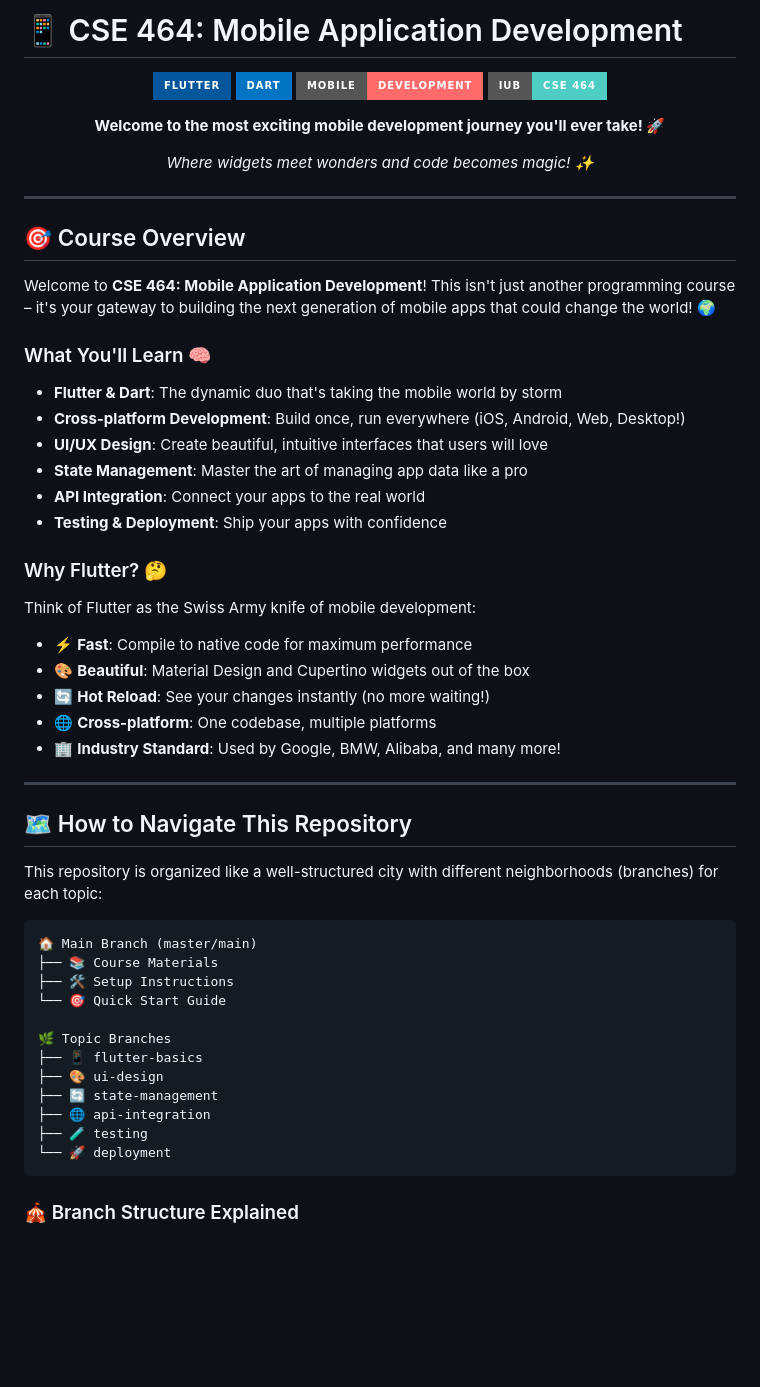
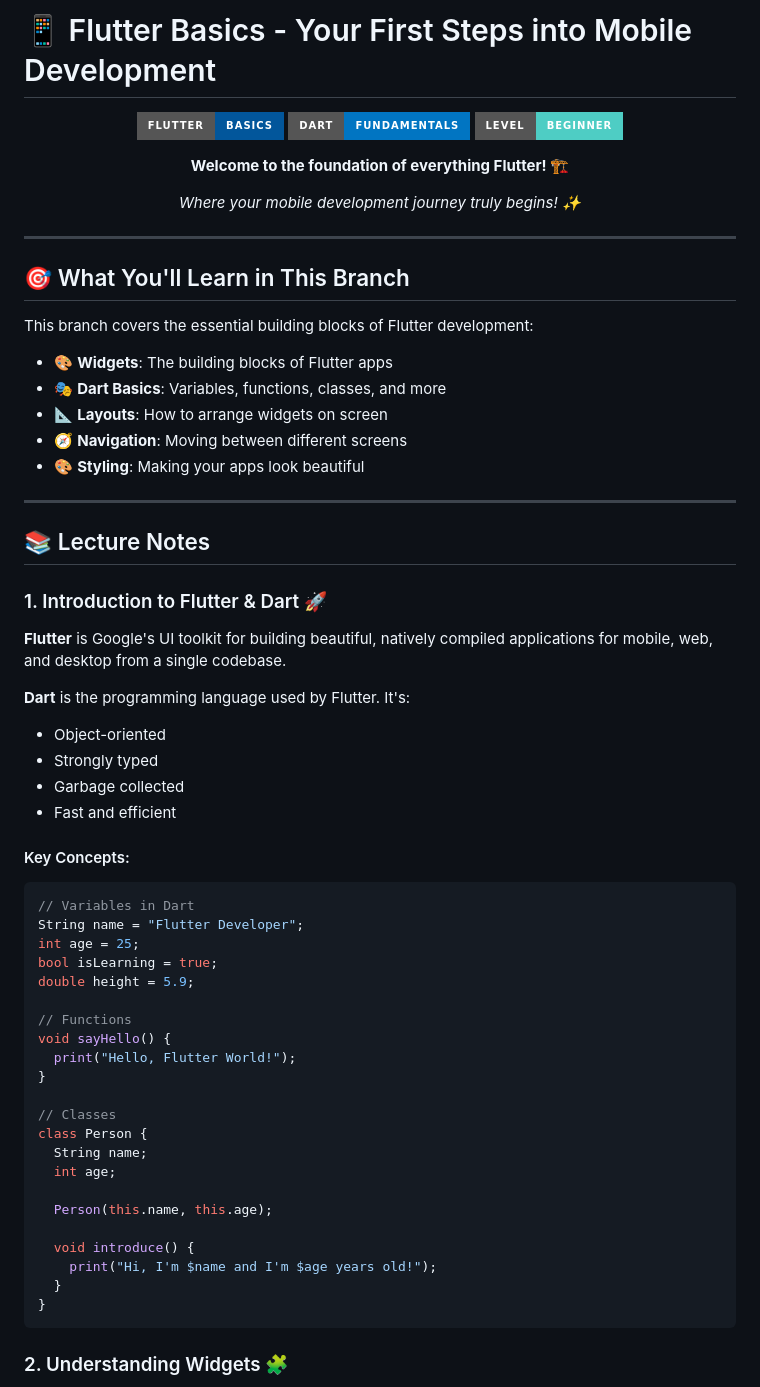
Before and after one commit to Rayhan12/CSE-464-Mobile-Application-Development, a Markdown page: README.md, the part around one of its changes. Drawn GitHub-style; badges without logos; blank space fills up the shorter version.

Commit message:
Add Flutter Basics branch with comprehensive lecture notes and projects

````diff
--- a/README.md
+++ b/README.md
@@ -1,60 +1,68 @@
-# 📱 CSE 464: Mobile Application Development
+# 📱 Flutter Basics - Your First Steps into Mobile Development
 
 <div align="center">
 
-![Flutter](https://img.shields.io/badge/Flutter-02569B?style=for-the-badge&logo=flutter&logoColor=white)
-![Dart](https://img.shields.io/badge/Dart-0175C2?style=for-the-badge&logo=dart&logoColor=white)
-![Mobile](https://img.shields.io/badge/Mobile-Development-FF6B6B?style=for-the-badge)
-![IUB](https://img.shields.io/badge/IUB-CSE%20464-4ECDC4?style=for-the-badge)
+![Flutter Basics](https://img.shields.io/badge/Flutter-Basics-02569B?style=for-the-badge&logo=flutter&logoColor=white)
+![Dart](https://img.shields.io/badge/Dart-Fundamentals-0175C2?style=for-the-badge&logo=dart&logoColor=white)
+![Beginner](https://img.shields.io/badge/Level-Beginner-4ECDC4?style=for-the-badge)
 
-**Welcome to the most exciting mobile development journey you'll ever take! 🚀**
+**Welcome to the foundation of everything Flutter! 🏗️**
 
-*Where widgets meet wonders and code becomes magic! ✨*
+*Where your mobile development journey truly begins! ✨*
 
 </div>
 
 ---
 
-## 🎯 Course Overview
+## 🎯 What You'll Learn in This Branch
 
-Welcome to **CSE 464: Mobile Application Development**! This isn't just another programming course – it's your gateway to building the next generation of mobile apps that could change the world! 🌍
+This branch covers the essential building blocks of Flutter development:
 
-### What You'll Learn 🧠
-- **Flutter & Dart**: The dynamic duo that's taking the mobile world by storm
-- **Cross-platform Development**: Build once, run everywhere (iOS, Android, Web, Desktop!)
-- **UI/UX Design**: Create beautiful, intuitive interfaces that users will love
-- **State Management**: Master the art of managing app data like a pro
-- **API Integration**: Connect your apps to the real world
-- **Testing & Deployment**: Ship your apps with confidence
-
-### Why Flutter? 🤔
-Think of Flutter as the Swiss Army knife of mobile development:
-- ⚡ **Fast**: Compile to native code for maximum performance
-- 🎨 **Beautiful**: Material Design and Cupertino widgets out of the box
-- 🔄 **Hot Reload**: See your changes instantly (no more waiting!)
-- 🌐 **Cross-platform**: One codebase, multiple platforms
-- 🏢 **Industry Standard**: Used by Google, BMW, Alibaba, and many more!
+- 🎨 **Widgets**: The building blocks of Flutter apps
+- 🎭 **Dart Basics**: Variables, functions, classes, and more
+- 📐 **Layouts**: How to arrange widgets on screen
+- 🧭 **Navigation**: Moving between different screens
+- 🎨 **Styling**: Making your apps look beautiful
 
 ---
 
-## 🗺️ How to Navigate This Repository
+## 📚 Lecture Notes
 
-This repository is organized like a well-structured city with different neighborhoods (branches) for each topic:
+### 1. Introduction to Flutter & Dart 🚀
 
-```
-🏠 Main Branch (master/main)
-├── 📚 Course Materials
-├── 🛠️ Setup Instructions
-└── 🎯 Quick Start Guide
+**Flutter** is Google's UI toolkit for building beautiful, natively compiled applications for mobile, web, and desktop from a single codebase.
 
-🌿 Topic Branches
-├── 📱 flutter-basics
-├── 🎨 ui-design
-├── 🔄 state-management
-├── 🌐 api-integration
-├── 🧪 testing
-└── 🚀 deployment
+**Dart** is the programming language used by Flutter. It's:
+- Object-oriented
+- Strongly typed
+- Garbage collected
+- Fast and efficient
+
+#### Key Concepts:
+```dart
+// Variables in Dart
+String name = "Flutter Developer";
+int age = 25;
+bool isLearning = true;
+double height = 5.9;
+
+// Functions
+void sayHello() {
+  print("Hello, Flutter World!");
+}
+
+// Classes
+class Person {
+  String name;
+  int age;
+
+  Person(this.name, this.age);
+
+  void introduce() {
+    print("Hi, I'm $name and I'm $age years old!");
+  }
+}
 ```
 
-### 🎪 Branch Structure Explained
+### 2. Understanding Widgets 🧩
 
````
Also changed, not shown: other parts of README.md (+65 -150 lines).
